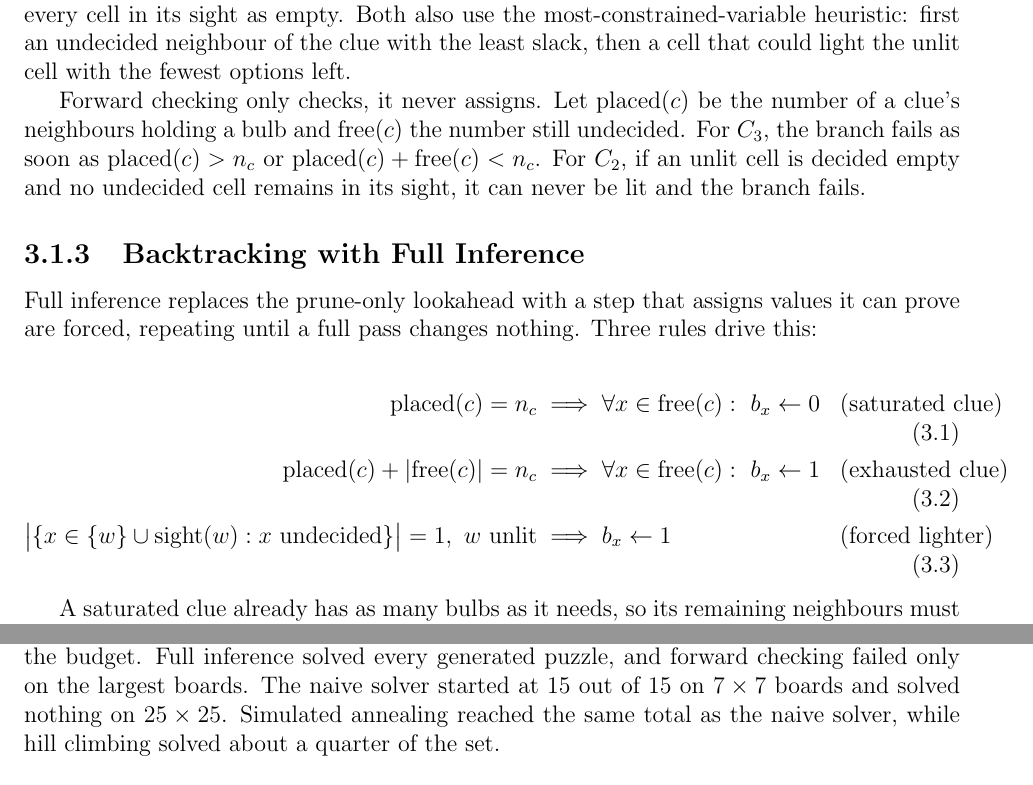
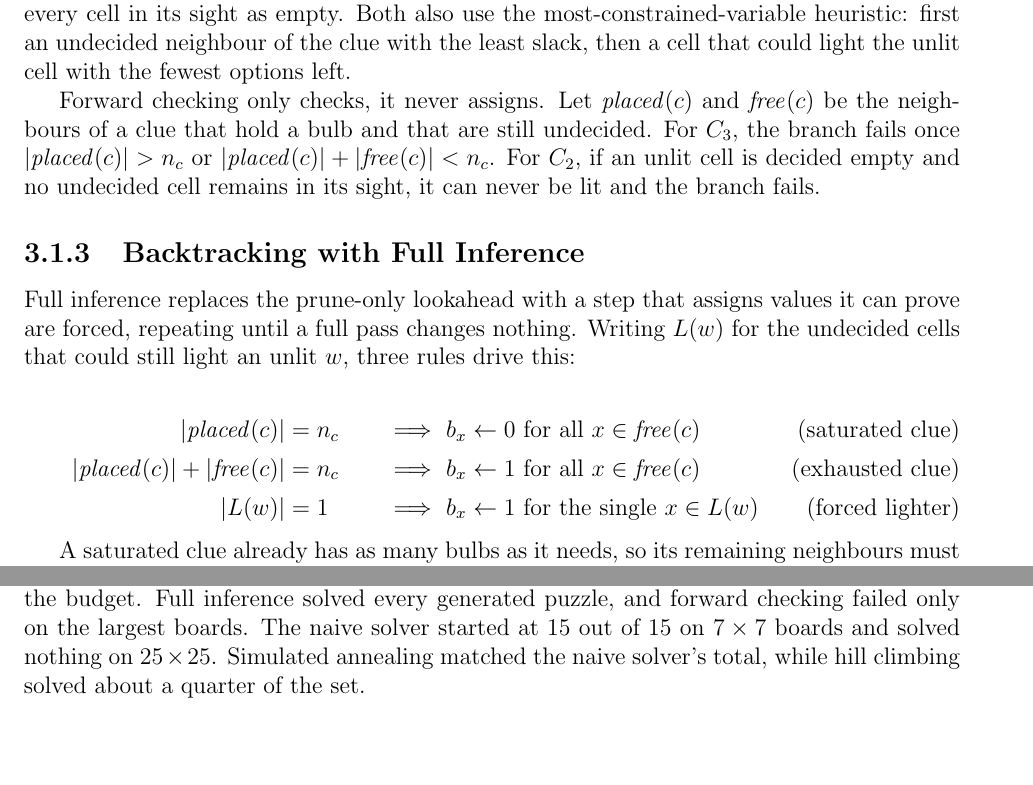
Before and after one commit to AnnieBaghumyan/LightUp, a LaTeX document (docs/report.tex): two parts of pages 12 and 15 of 21, joined at a grey line, cut so that both start at the same text, the shorter picture padded with empty space. Compiled offline with pdfLaTeX.

Commit message:
Report: typeset the formulas in chapter 3 properly
The maths in 3.1-3.3 was written inline with \( \) and separated by
\newline and \bigskip, so the constraints did not line up and the
spacing above and below them was uneven. All of it is now in align
environments:

- the three constraints are one align aligned on the relation symbol,
  tagged C1, C2, C3 so the tags match the names used in the text
  instead of the automatic equation numbers
- the three inference rules are one align aligned on the implication,
  tagged "saturated clue", "exhausted clue" and "forced lighter"
- the cost function is split over two lines, since it ran past the
  margin as a single \[ \] display

Two things were wrong rather than just ugly:

- free(c) was defined in 3.1.2 as a count but used in 3.1.3 as a set,
  in "for all x in free(c)" and "|placed(c)| + |free(c)|". Both
  placed(c) and free(c) are now sets, with |.| where a count is meant.
- sight was typeset three different ways across the chapter. Every
  operator name is now \mathit.

L(w), the undecided cells that could still light an unlit w, is now
named, which lets the forced-lighter rule fit on one line.

2997 words including the abstract.

Co-Authored-By: Claude Opus 5 <noreply@anthropic.com>

```diff
--- a/docs/report.tex
+++ b/docs/report.tex
@@ -166,25 +164,29 @@ Solving the problem means assigning a value from D to every variable in X so tha
   most-constrained-variable heuristic: first an undecided neighbour of the clue with the
   least slack, then a cell that could light the unlit cell with the fewest options left.
 
-  Forward checking only checks, it never assigns. Let $\text{placed}(c)$ be the number of a
-  clue's neighbours holding a bulb and $\text{free}(c)$ the number still undecided. For
-  $C_3$, the branch fails as soon as $\text{placed}(c) > n_c$ or $\text{placed}(c) +
-  \text{free}(c) < n_c$. For $C_2$, if an unlit cell is decided empty and no undecided cell
-  remains in its sight, it can never be lit and the branch fails.
+  Forward checking only checks, it never assigns. Let $\mathit{placed}(c)$ and
+  $\mathit{free}(c)$ be the neighbours of a clue that hold a bulb and that are still
+  undecided. For $C_3$, the branch fails once $|\mathit{placed}(c)| > n_c$ or
+  $|\mathit{placed}(c)| + |\mathit{free}(c)| < n_c$. For $C_2$, if an unlit cell is decided
+  empty and no undecided cell remains in its sight, it can never be lit and the branch fails.
 
 
 \subsection{Backtracking with Full Inference}
 
   Full inference replaces the prune-only lookahead with a step that assigns values it can
-  prove are forced, repeating until a full pass changes nothing. Three rules drive this:
+  prove are forced, repeating until a full pass changes nothing. Writing $L(w)$ for the
+  undecided cells that could still light an unlit $w$, three rules drive this:
 
   \begin{align}
-  \text{placed}(c) = n_c &\;\Longrightarrow\; \forall x \in \text{free}(c):\ b_x \leftarrow 0
-  &&\text{(saturated clue)} \\
-  \text{placed}(c) + |\text{free}(c)| = n_c &\;\Longrightarrow\; \forall x \in \text{free}(c):\ b_x \leftarrow 1
-  &&\text{(exhausted clue)} \\
-  \bigl|\{x \in \{w\} \cup \text{sight}(w) : x \text{ undecided}\}\bigr| = 1,\ w \text{ unlit}
-  &\;\Longrightarrow\; b_x \leftarrow 1 &&\text{(forced lighter)}
+    |\mathit{placed}(c)| &= n_c
+      && \Longrightarrow\ b_x \leftarrow 0 \text{ for all } x \in \mathit{free}(c)
+      \tag{saturated clue} \\[2pt]
+    |\mathit{placed}(c)| + |\mathit{free}(c)| &= n_c
+      && \Longrightarrow\ b_x \leftarrow 1 \text{ for all } x \in \mathit{free}(c)
+      \tag{exhausted clue} \\[2pt]
+    |L(w)| &= 1
+      && \Longrightarrow\ b_x \leftarrow 1 \text{ for the single } x \in L(w)
+      \tag{forced lighter}
   \end{align}
 
   A saturated clue already has as many bulbs as it needs, so its remaining neighbours must
@@ -254,8 +258,7 @@ Using the setup of Section~\ref{sec:setup}, Table~\ref{tab:solvesize} shows how
 puzzles each solver finished inside the budget. Full inference solved every generated
 puzzle, and forward checking failed only on the largest boards. The naive solver started at
 15 out of 15 on $7\times7$ boards and solved nothing on $25\times25$. Simulated annealing
-reached the same total as the naive solver, while hill climbing solved about a quarter of
-the set.
+matched the naive solver's total, while hill climbing solved about a quarter of the set.
 
 \begin{table}[H]
   \centering
```
Also changed, not shown: docs/report.tex (50 more changed lines).
